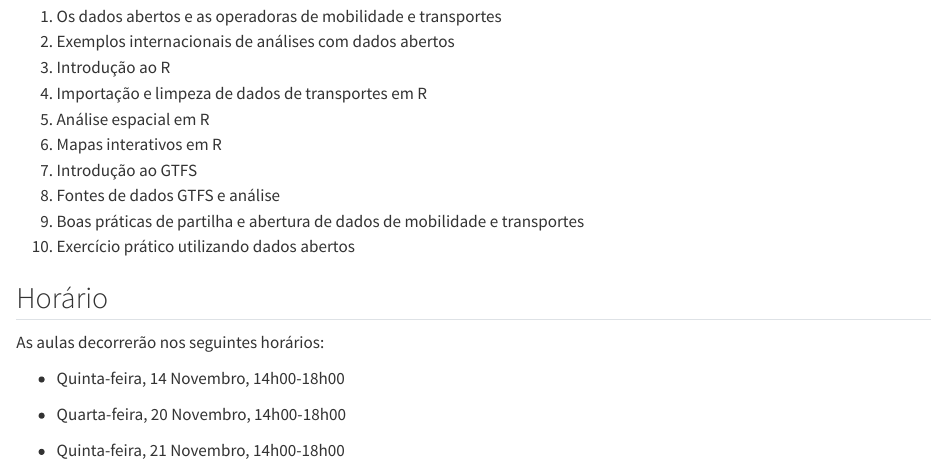
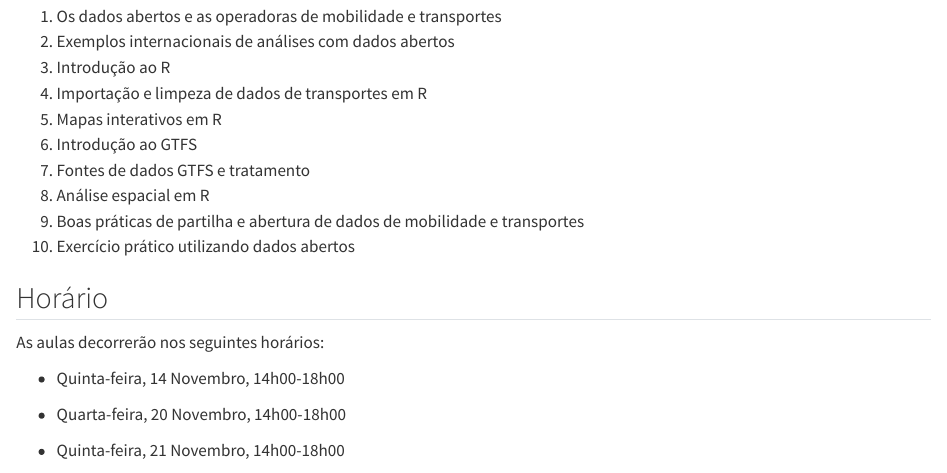
Before and after one commit to rosamfelix/PGmob360, a Quarto document (summary.qmd): the page in a window 1100 px wide, from 120 px down. Rendered offline with R 4.5, knitr and Pandoc in place of Quarto, with nearby package versions.

Commit message:
organizar sumários

```diff
--- a/summary.qmd
+++ b/summary.qmd
@@ -6,10 +6,10 @@
 2.  Exemplos internacionais de análises com dados abertos
 3.  Introdução ao R
 4.  Importação e limpeza de dados de transportes em R
-5.  Análise espacial em R
-6.  Mapas interativos em R
-7.  Introdução ao GTFS
-8.  Fontes de dados GTFS e análise
+5.  Mapas interativos em R
+6.  Introdução ao GTFS
+7.  Fontes de dados GTFS e tratamento
+8.  Análise espacial em R
 9.  Boas práticas de partilha e abertura de dados de mobilidade e transportes
 10. Exercício prático utilizando dados abertos
 
```
